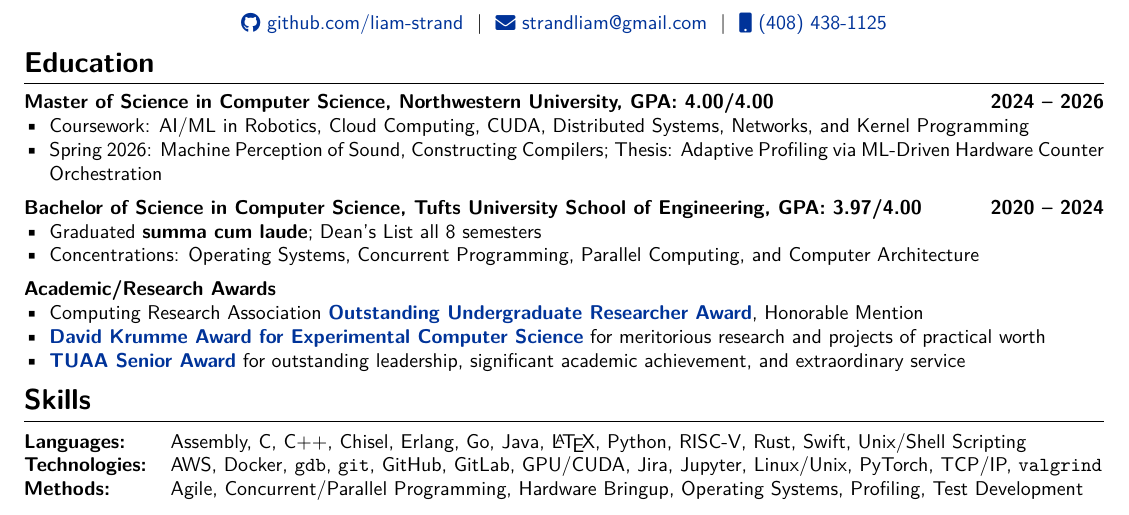
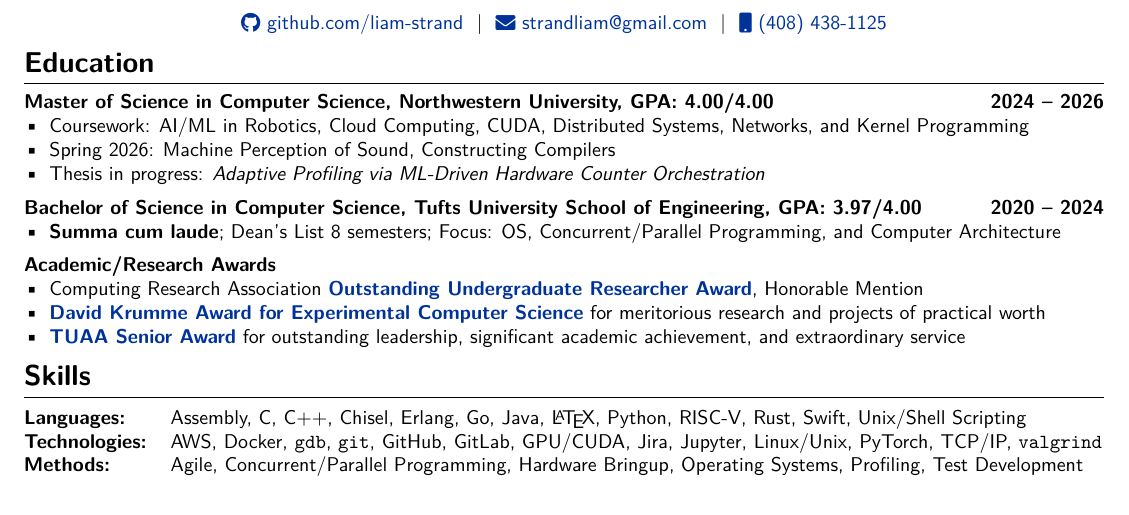
Before and after one commit to liam-strand/resume, a LaTeX CV (cv.tex): part of page 1 of 2, cut so that both start at the same text. Compiled offline with XeLaTeX.

Commit message:
improve coursework and thesis wording

```diff
--- a/cv.tex
+++ b/cv.tex
@@ -117,13 +117,13 @@
     \textbf{Master of Science in Computer Science, Northwestern University, GPA: 4.00/4.00 } \hfill \textbf{2024 -- 2026}
     \begin{mylist}
         \item Coursework: AI/ML in Robotics, Cloud Computing, CUDA, Distributed Systems, Networks, and Kernel Programming
-        \item Spring 2026: Machine Perception of Sound, Constructing Compilers; Thesis: Adaptive Profiling via ML-Driven Hardware Counter Orchestration
+        \item Spring 2026: Machine Perception of Sound, Constructing Compilers
+        \item Thesis in progress: \textit{Adaptive Profiling via ML-Driven Hardware Counter Orchestration}
     \end{mylist}
     \vspace{0.5em}
     \textbf{Bachelor of Science in Computer Science, Tufts University School of Engineering, GPA: 3.97/4.00} \hfill \textbf{2020 -- 2024}
     \begin{mylist}
-        \item Graduated \textbf{summa cum laude}; Dean's List all 8 semesters
-        \item Concentrations: Operating Systems, Concurrent Programming, Parallel Computing, and Computer Architecture
+        \item \textbf{Summa cum laude}; Dean's List 8 semesters; Focus: OS, Concurrent/Parallel Programming, and Computer Architecture
     \end{mylist}
     \vspace{0.5em}
     \textbf{Academic/Research Awards}
```
